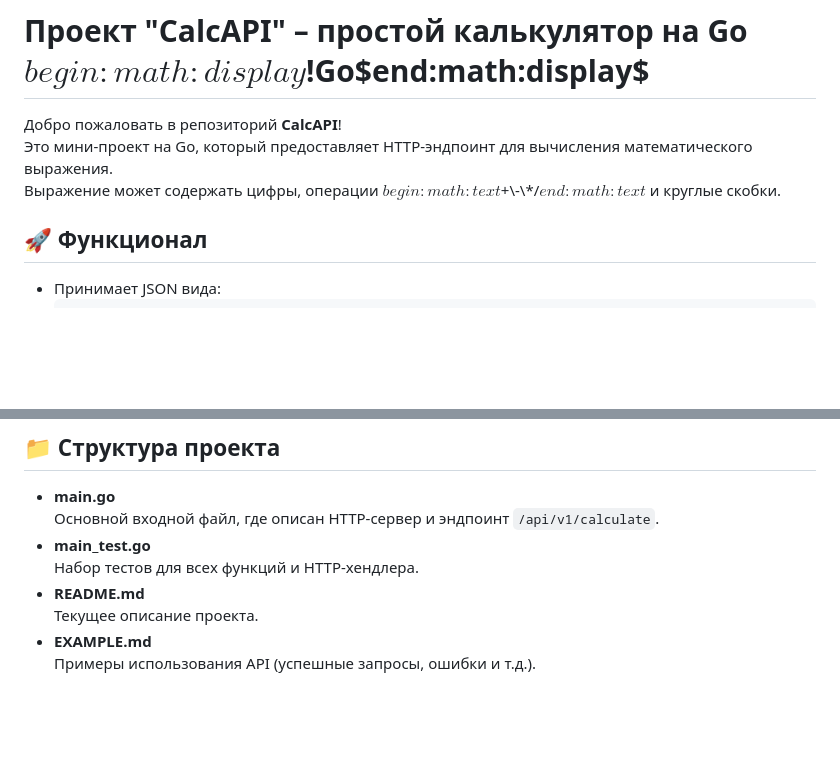
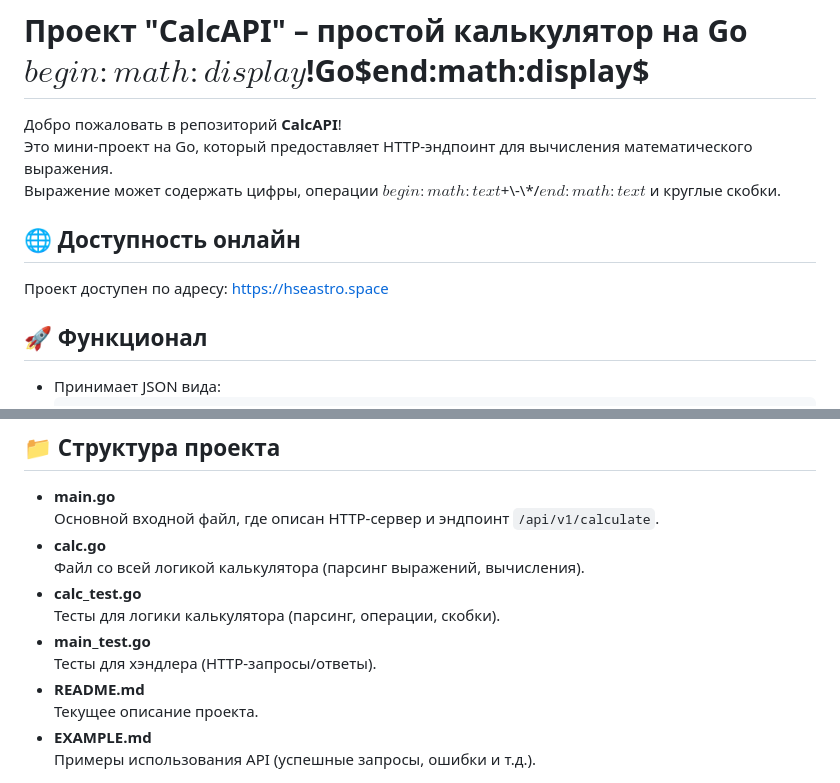
Before and after one commit to TuHeKocmoc/yaLyceumFinal2, a Markdown page: README.md, 2 parts joined by grey strips. Rendered like a GitHub page; blank space fills up the shorter version.

Commit message:
Updated README.md :memo:

```diff
--- a/README.md
+++ b/README.md
@@ -5,6 +5,9 @@
 Добро пожаловать в репозиторий **CalcAPI**!
 Это мини-проект на Go, который предоставляет HTTP-эндпоинт для вычисления математического выражения.
 Выражение может содержать цифры, операции $begin:math:text$+\\-\\*/$end:math:text$ и круглые скобки.
+
+## :globe_with_meridians: Доступность онлайн
+Проект доступен по адресу: [https://hseastro.space](https://hseastro.space)
 
 ## :rocket: Функционал
 - Принимает JSON вида:
@@ -64,8 +67,12 @@
 ## :file_folder: Структура проекта
 - **main.go**
   Основной входной файл, где описан HTTP-сервер и эндпоинт `/api/v1/calculate`.
+- **calc.go**
+  Файл со всей логикой калькулятора (парсинг выражений, вычисления).
+- **calc_test.go**
+  Тесты для логики калькулятора (парсинг, операции, скобки).
 - **main_test.go**
-  Набор тестов для всех функций и HTTP-хендлера.
+  Тесты для хэндлера (HTTP-запросы/ответы).
 - **README.md**
   Текущее описание проекта.
 - **EXAMPLE.md**
```
